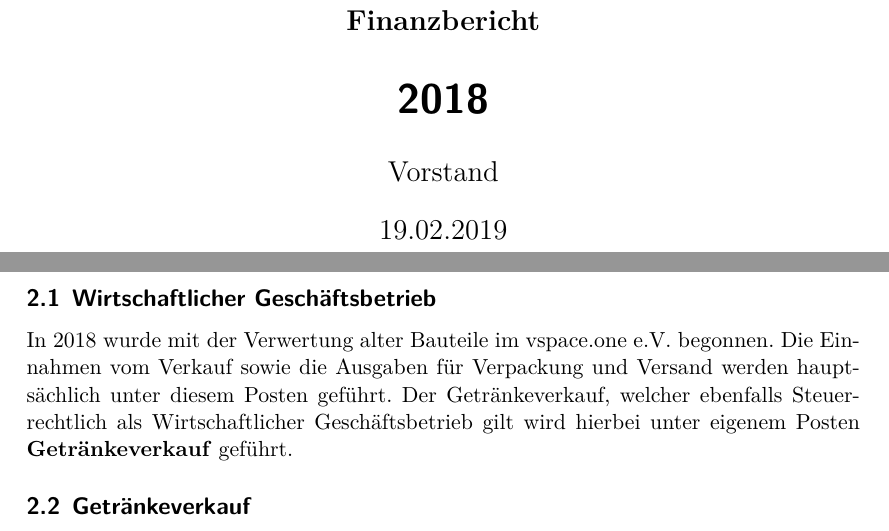
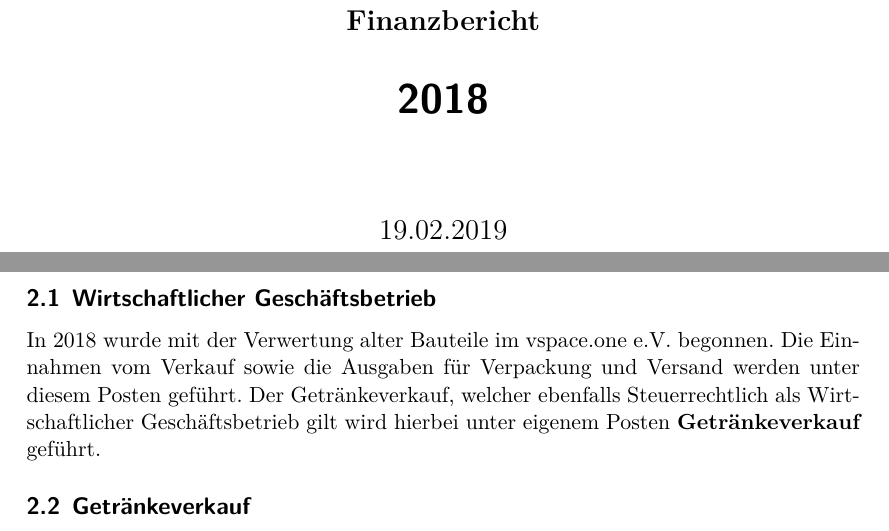
Before and after one commit to vspaceone/documents, a LaTeX document (dokumente/finanzberichte/finanzbericht_2018.tex): two parts of pages 1 and 2 of 3, joined at a grey line, cut so that both start at the same text. Compiled offline with XeLaTeX.

Commit message:
Korrektur
Author raus, "hauptsächlich" raus

```diff
--- a/dokumente/finanzberichte/finanzbericht_2018.tex
+++ b/dokumente/finanzberichte/finanzbericht_2018.tex
@@ -10,7 +10,7 @@
 \subject{Finanzbericht}% optional
 \title{2018}% obligatorisch
 \subtitle{}% optional
-\author{Vorstand}% obligatorisch
+\author{}% obligatorisch
 \date{19.02.2019}% sinnvoll
 \publishers{vspace.one e.V.}% optional
 \maketitle% verwendet die zuvor gemachte Angaben zur Gestaltung eines Titels
@@ -52,7 +52,7 @@ Wirtschaftlicher Geschäftsbetrieb	& 115,28 €	    & \\
 \section{Erklärung}
 \subsection{Wirtschaftlicher Geschäftsbetrieb}
 In 2018 wurde mit der Verwertung alter Bauteile im vspace.one e.V. begonnen.
-Die Einnahmen vom Verkauf sowie die Ausgaben für Verpackung und Versand werden hauptsächlich unter diesem Posten
+Die Einnahmen vom Verkauf sowie die Ausgaben für Verpackung und Versand werden unter diesem Posten
 geführt.
 Der Getränkeverkauf, welcher ebenfalls Steuerrechtlich als Wirtschaftlicher Geschäftsbetrieb gilt
 wird hierbei unter eigenem Posten \textbf{Getränkeverkauf} geführt.
```
